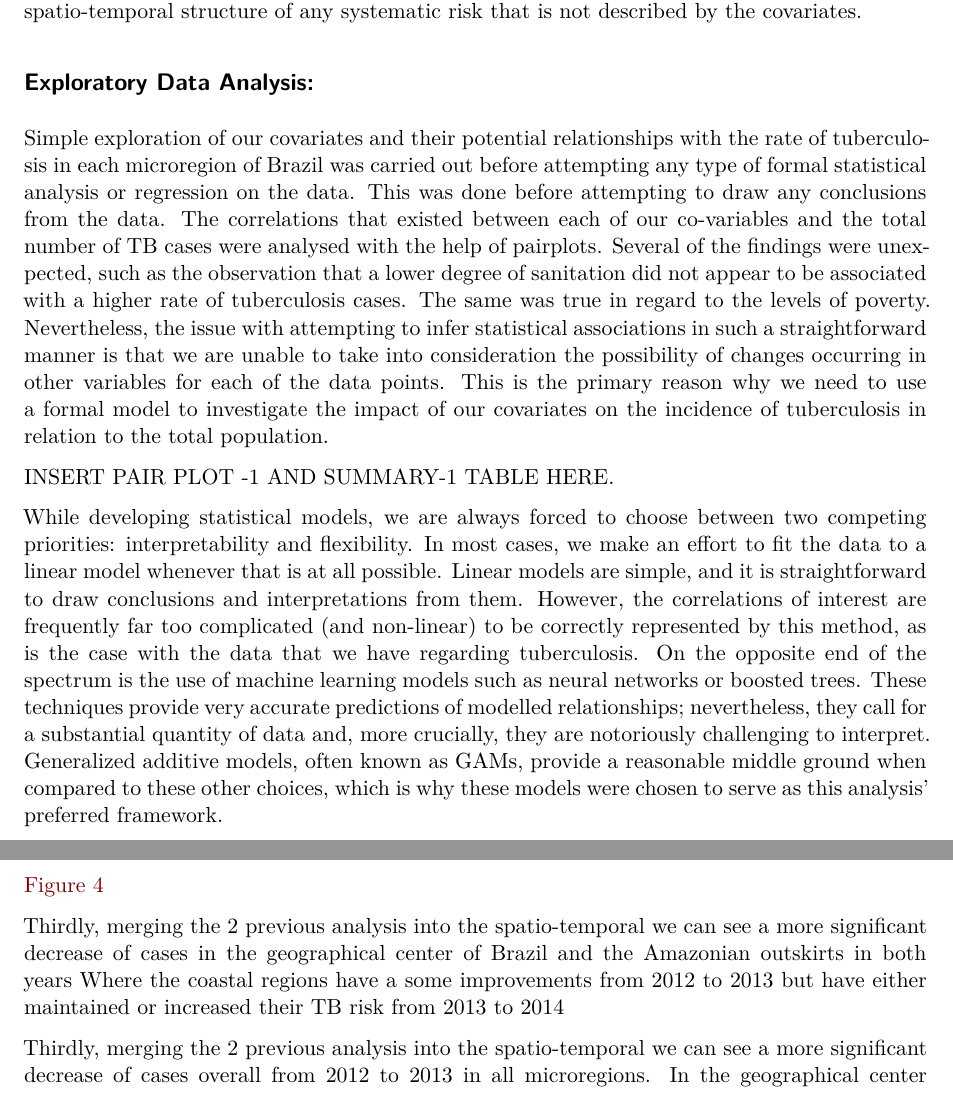
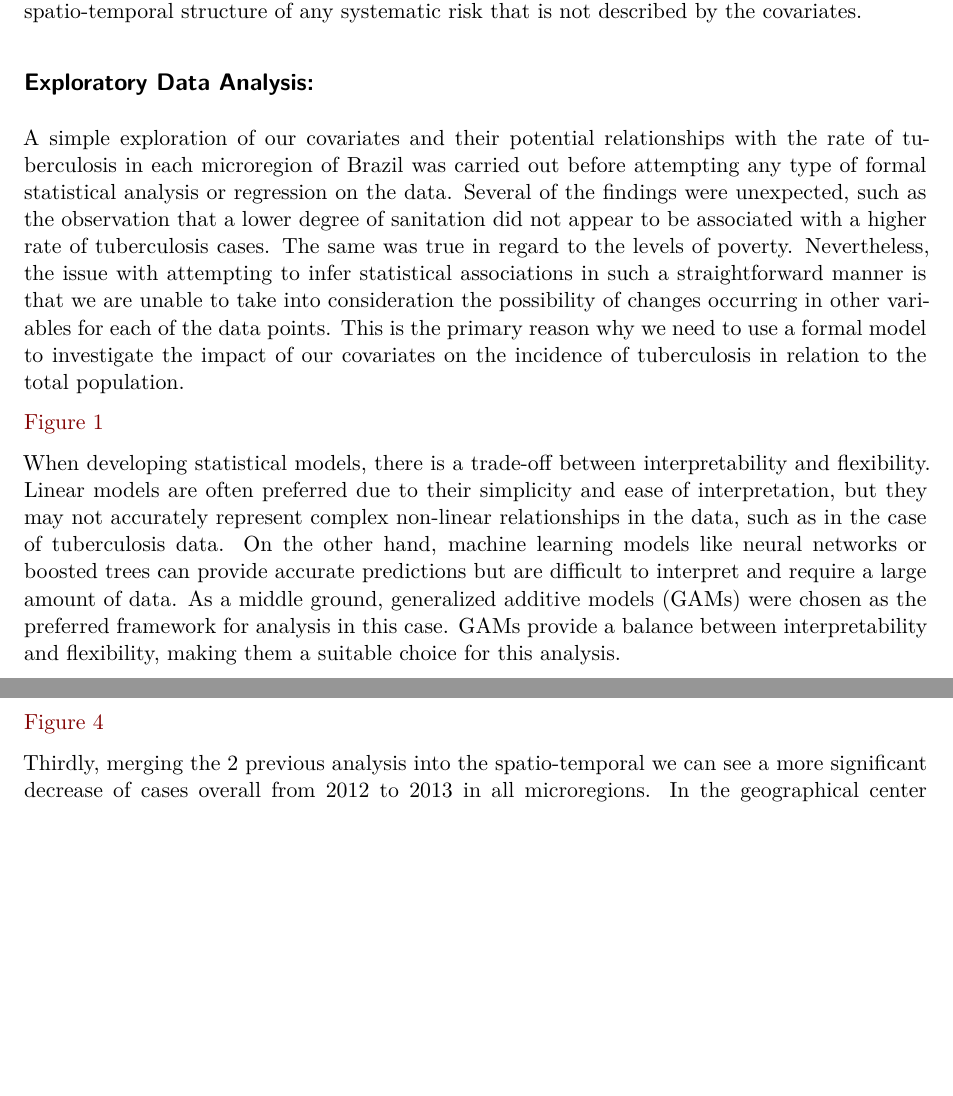
Before and after one commit to JAMota/StatisticalDataModelling, a Quarto document (Group34Coursework.qmd): two parts of pages 2 and 4 of 12, joined at a grey line, cut so that both start at the same text, the shorter picture padded with empty space. Rendered offline with R 4.5, knitr and Pandoc in place of Quarto, then LaTeX, with nearby package versions; some code elsewhere in the file could not run offline.

Commit message:
Done as of now

```diff
--- a/Group34Coursework.qmd
+++ b/Group34Coursework.qmd
@@ -59,13 +59,10 @@ risk that is not described by the covariates.
 
 ## Exploratory Data Analysis:
 
-Simple exploration of our covariates and their potential relationships
+A simple exploration of our covariates and their potential relationships
 with the rate of tuberculosis in each microregion of Brazil was carried
 out before attempting any type of formal statistical analysis or
-regression on the data. This was done before attempting to draw any
-conclusions from the data. The correlations that existed between each of
-our co-variables and the total number of TB cases were analysed with the
-help of pairplots. Several of the findings were unexpected, such as the
+regression on the data. Several of the findings were unexpected, such as the
 observation that a lower degree of sanitation did not appear to be
 associated with a higher rate of tuberculosis cases. The same was true
 in regard to the levels of poverty. Nevertheless, the issue with
@@ -76,22 +73,7 @@ This is the primary reason why we need to use a formal model to
 investigate the impact of our covariates on the incidence of
 tuberculosis in relation to the total population.
 
-INSERT PAIR PLOT -1 AND SUMMARY-1 TABLE HERE.
+@fig-Analysis
 
-While developing statistical models, we are always forced to choose
-between two competing priorities: interpretability and flexibility. In
-most cases, we make an effort to fit the data to a linear model whenever
-that is at all possible. Linear models are simple, and it is
-straightforward to draw conclusions and interpretations from them.
-However, the correlations of interest are frequently far too complicated
-(and non-linear) to be correctly represented by this method, as is the
-case with the data that we have regarding tuberculosis. On the opposite
-end of the spectrum is the use of machine learning models such as neural
-networks or boosted trees. These techniques provide very accurate
-predictions of modelled relationships; nevertheless, they call for a
-substantial quantity of data and, more crucially, they are notoriously
-challenging to interpret. Generalized additive models, often known as
-GAMs, provide a reasonable middle ground when compared to these other
-choices, which is why these models were chosen to serve as this
-analysis' preferred framework.
+When developing statistical models, there is a trade-off between interpretability and flexibility. Linear models are often preferred due to their simplicity and ease of interpretation, but they may not accurately represent complex non-linear relationships in the data, such as in the case of tuberculosis data. On the other hand, machine learning models like neural networks or boosted trees can provide accurate predictions but are difficult to interpret and require a large amount of data. As a middle ground, generalized additive models (GAMs) were chosen as the preferred framework for analysis in this case. GAMs provide a balance between interpretability and flexibility, making them a suitable choice for this analysis.
 
@@ -234,11 +215,6 @@ we move horizontally then vertically.
 
 @fig-SpatialAnal
 
-Thirdly, merging the 2 previous analysis into the spatio-temporal we can
-see a more significant decrease of cases in the geographical center of
-Brazil and the Amazonian outskirts in both years Where the coastal
-regions have a some improvements from 2012 to 2013 but have either
-maintained or increased their TB risk from 2013 to 2014
 
 Thirdly, merging the 2 previous analysis into the spatio-temporal we can
 see a more significant decrease of cases overall from 2012 to 2013 in
```
Also changed, not shown: testToDelete.qmd (+8 -27 lines), testToDelete.pdf, Group34Coursework.qmd (3 more changed lines).
